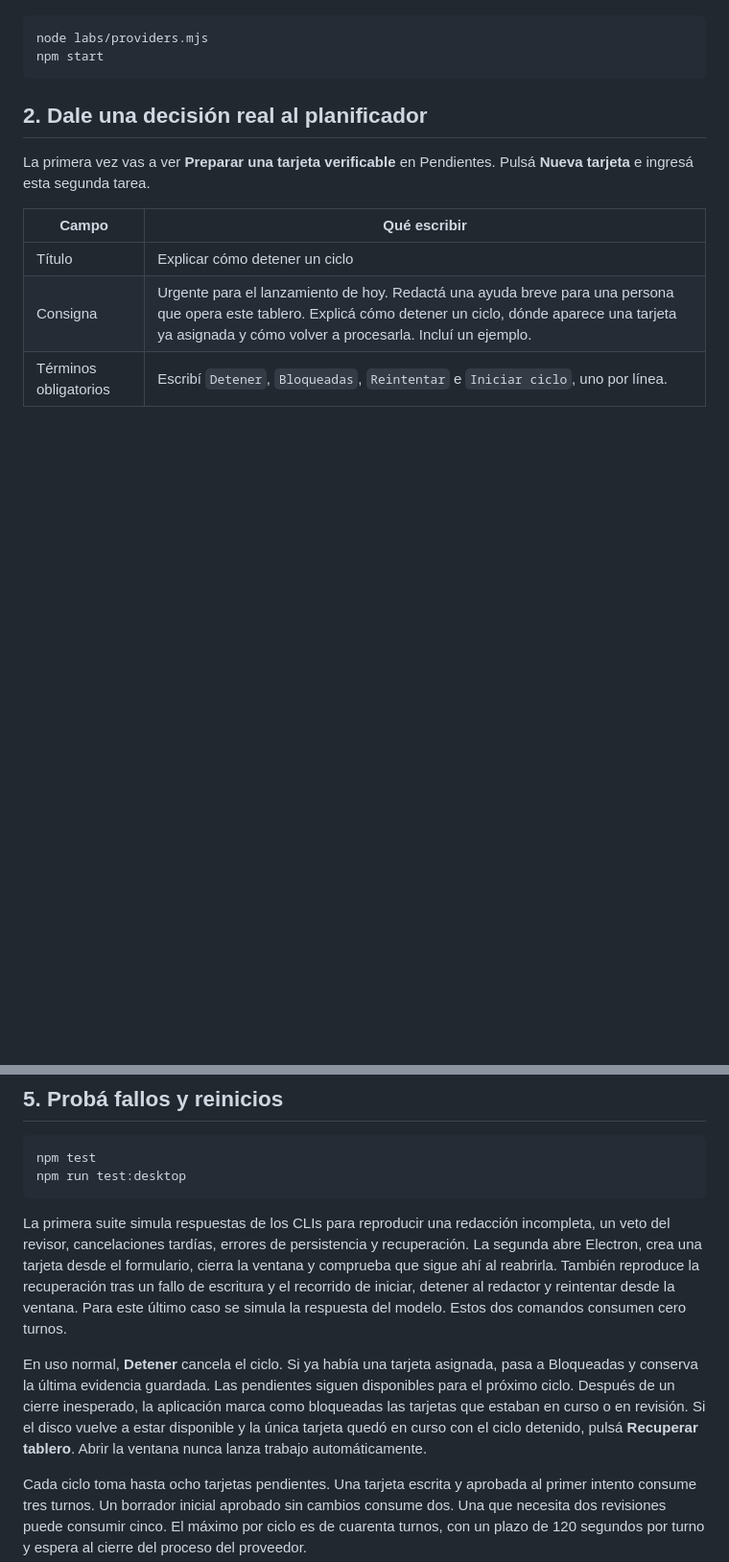
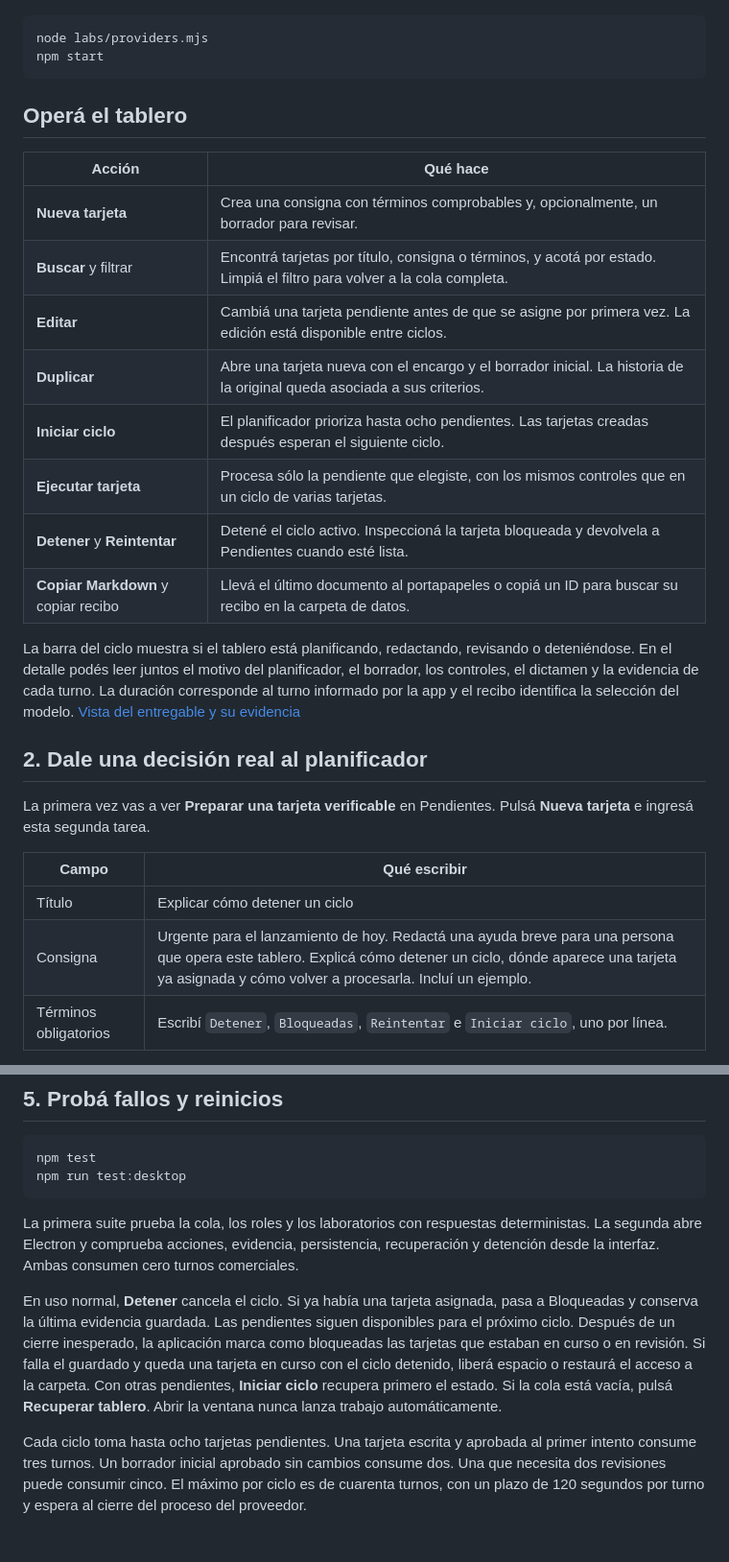
Before and after one commit to hiveagents-dev/kanban-tutorial, a Markdown page: README.md, 2 parts joined by grey strips. Shown at 96% size. Drawn GitHub-style; blank space fills up the shorter version.

````diff
--- a/README.md
+++ b/README.md
@@ -34,6 +32,21 @@ Para encargar una tarjeta propia, cerrá esa ventana y ejecutá estos comandos d
 node labs/providers.mjs
 npm start
 ```
+
+## Operá el tablero
+
+| Acción | Qué hace |
+| --- | --- |
+| **Nueva tarjeta** | Crea una consigna con términos comprobables y, opcionalmente, un borrador para revisar. |
+| **Buscar** y filtrar | Encontrá tarjetas por título, consigna o términos, y acotá por estado. Limpiá el filtro para volver a la cola completa. |
+| **Editar** | Cambiá una tarjeta pendiente antes de que se asigne por primera vez. La edición está disponible entre ciclos. |
+| **Duplicar** | Abre una tarjeta nueva con el encargo y el borrador inicial. La historia de la original queda asociada a sus criterios. |
+| **Iniciar ciclo** | El planificador prioriza hasta ocho pendientes. Las tarjetas creadas después esperan el siguiente ciclo. |
+| **Ejecutar tarjeta** | Procesa sólo la pendiente que elegiste, con los mismos controles que en un ciclo de varias tarjetas. |
+| **Detener** y **Reintentar** | Detené el ciclo activo. Inspeccioná la tarjeta bloqueada y devolvela a Pendientes cuando esté lista. |
+| **Copiar Markdown** y copiar recibo | Llevá el último documento al portapapeles o copiá un ID para buscar su recibo en la carpeta de datos. |
+
+La barra del ciclo muestra si el tablero está planificando, redactando, revisando o deteniéndose. En el detalle podés leer juntos el motivo del planificador, el borrador, los controles, el dictamen y la evidencia de cada turno. La duración corresponde al turno informado por la app y el recibo identifica la selección del modelo. [Vista del entregable y su evidencia](evidence/kanban-evidence.png)
 
 ## 2. Dale una decisión real al planificador
 
@@ -118,9 +133,9 @@ npm test
 npm run test:desktop
 ```
 
-La primera suite simula respuestas de los CLIs para reproducir una redacción incompleta, un veto del revisor, cancelaciones tardías, errores de persistencia y recuperación. La segunda abre Electron, crea una tarjeta desde el formulario, cierra la ventana y comprueba que sigue ahí al reabrirla. También reproduce la recuperación tras un fallo de escritura y el recorrido de iniciar, detener al redactor y reintentar desde la ventana. Para este último caso se simula la respuesta del modelo. Estos dos comandos consumen cero turnos.
+La primera suite prueba la cola, los roles y los laboratorios con respuestas deterministas. La segunda abre Electron y comprueba acciones, evidencia, persistencia, recuperación y detención desde la interfaz. Ambas consumen cero turnos comerciales.
 
-En uso normal, **Detener** cancela el ciclo. Si ya había una tarjeta asignada, pasa a Bloqueadas y conserva la última evidencia guardada. Las pendientes siguen disponibles para el próximo ciclo. Después de un cierre inesperado, la aplicación marca como bloqueadas las tarjetas que estaban en curso o en revisión. Si el disco vuelve a estar disponible y la única tarjeta quedó en curso con el ciclo detenido, pulsá **Recuperar tablero**. Abrir la ventana nunca lanza trabajo automáticamente.
+En uso normal, **Detener** cancela el ciclo. Si ya había una tarjeta asignada, pasa a Bloqueadas y conserva la última evidencia guardada. Las pendientes siguen disponibles para el próximo ciclo. Después de un cierre inesperado, la aplicación marca como bloqueadas las tarjetas que estaban en curso o en revisión. Si falla el guardado y queda una tarjeta en curso con el ciclo detenido, liberá espacio o restaurá el acceso a la carpeta. Con otras pendientes, **Iniciar ciclo** recupera primero el estado. Si la cola está vacía, pulsá **Recuperar tablero**. Abrir la ventana nunca lanza trabajo automáticamente.
 
 Cada ciclo toma hasta ocho tarjetas pendientes. Una tarjeta escrita y aprobada al primer intento consume tres turnos. Un borrador inicial aprobado sin cambios consume dos. Una que necesita dos revisiones puede consumir cinco. El máximo por ciclo es de cuarenta turnos, con un plazo de 120 segundos por turno y espera al cierre del proceso del proveedor.
 
````
Also changed, not shown: other parts of README.md (+13 -13 lines), docs/architecture.md (added, +116 -0 lines), docs/runtime-architecture.md (added, +181 -0 lines), evidence/kanban-evidence.png (added), evidence/kanban-workspace.png (added), 10 other files.
